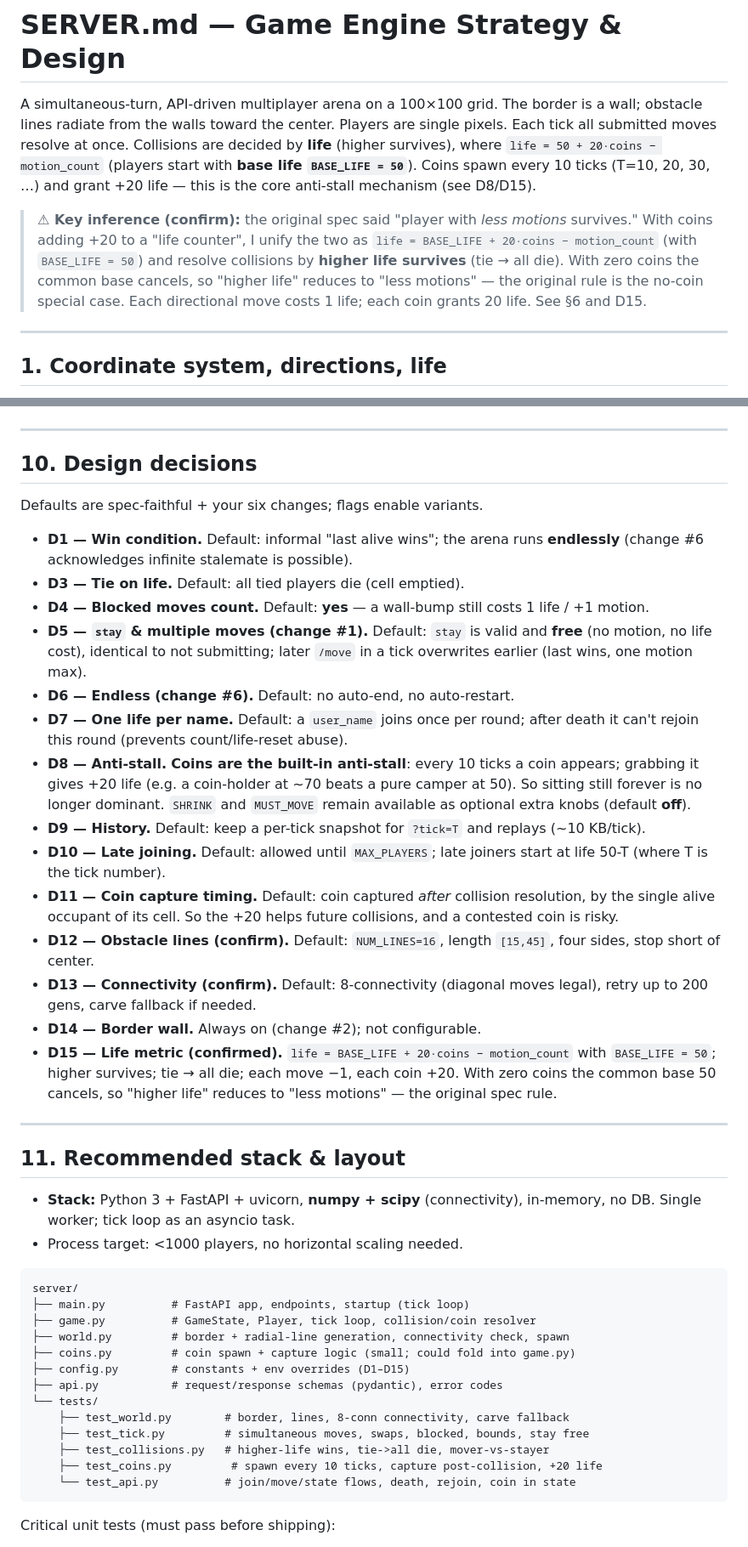
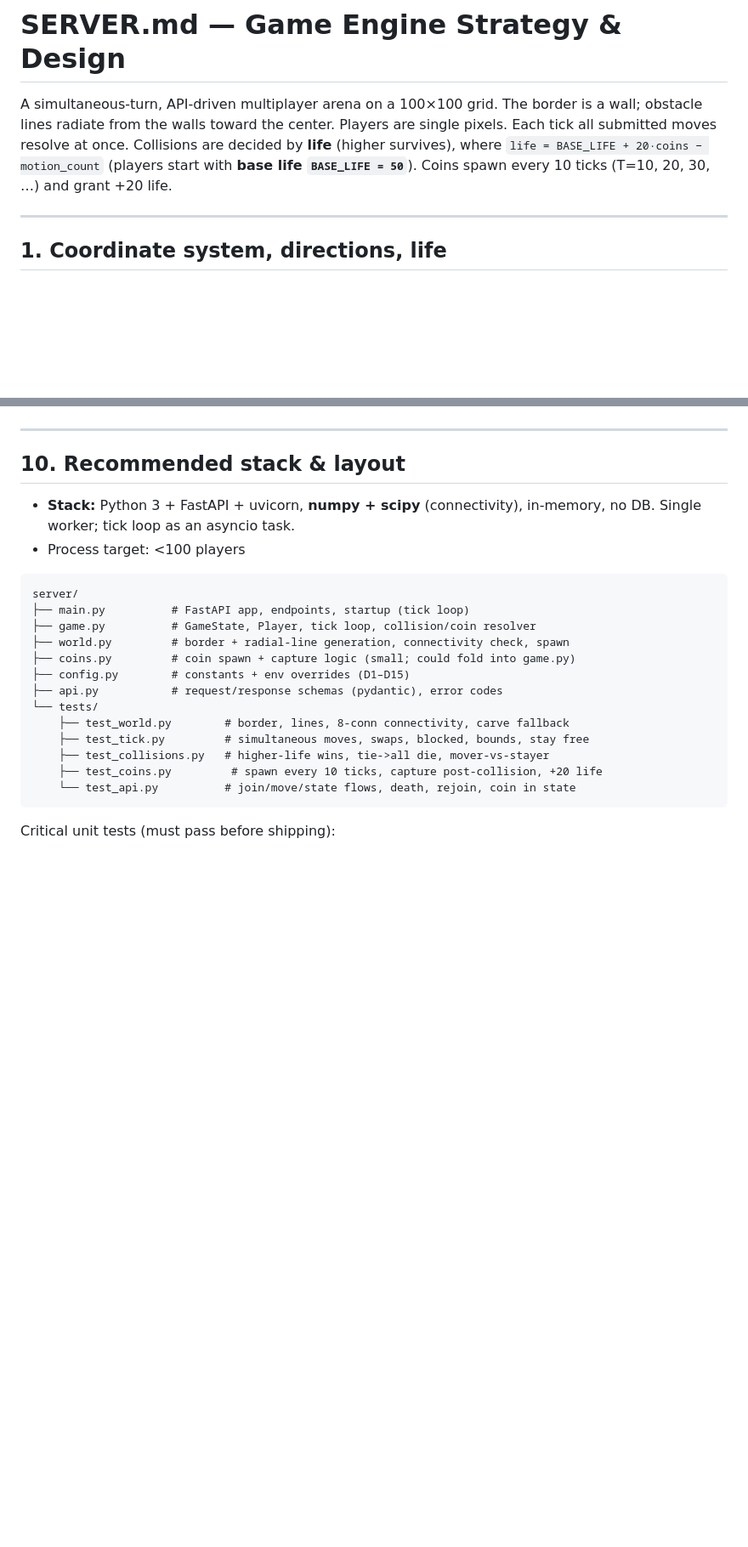
Before and after one commit to fcladera/maze-hunt-game, a Markdown page: SERVER.md, 2 parts joined by grey strips. Shown at 85% size. Drawn GitHub-style; blank space fills up the shorter version.

````diff
--- a/SERVER.md
+++ b/SERVER.md
@@ -4,17 +4,9 @@ A simultaneous-turn, API-driven multiplayer arena on a 100×100 grid. The
 border is a wall; obstacle lines radiate from the walls toward the center.
 Players are single pixels. Each tick all submitted moves resolve at once.
 Collisions are decided by **life** (higher survives), where
-`life = 50 + 20·coins − motion_count` (players start with **base life
+`life = BASE_LIFE + 20·coins − motion_count` (players start with **base life
 `BASE_LIFE = 50`**). Coins spawn every 10 ticks (T=10, 20, 30, …) and grant
-+20 life — this is the core anti-stall mechanism (see D8/D15).
-
-> **⚠ Key inference (confirm):** the original spec said "player with *less
-> motions* survives." With coins adding +20 to a "life counter", I unify the
-> two as `life = BASE_LIFE + 20·coins − motion_count` (with `BASE_LIFE = 50`)
-> and resolve collisions by **higher life survives** (tie → all die). With zero
-> coins the common base cancels, so "higher life" reduces to "less motions" —
-> the original rule is the no-coin special case. Each directional move costs 1
-> life; each coin grants 20 life. See §6 and D15.
++20 life.
 
 ---
 
@@ -353,49 +316,11 @@ Errors: `INVALID_AUTH`, `NO_SUCH_TICK`.
 
 ---
 
-## 10. Design decisions
-
-Defaults are spec-faithful + your six changes; flags enable variants.
-
-- **D1 — Win condition.** Default: informal "last alive wins"; the arena runs
-  **endlessly** (change #6 acknowledges infinite stalemate is possible).
-- **D3 — Tie on life.** Default: all tied players die (cell emptied).
-- **D4 — Blocked moves count.** Default: **yes** — a wall-bump still costs 1
-  life / +1 motion.
-- **D5 — `stay` & multiple moves (change #1).** Default: `stay` is valid and
-  **free** (no motion, no life cost), identical to not submitting; later
-  `/move` in a tick overwrites earlier (last wins, one motion max).
-- **D6 — Endless (change #6).** Default: no auto-end, no auto-restart.
-- **D7 — One life per name.** Default: a `user_name` joins once per round;
-  after death it can't rejoin this round (prevents count/life-reset abuse).
-- **D8 — Anti-stall.** **Coins are the built-in anti-stall**: every 10 ticks
-  a coin appears; grabbing it gives +20 life (e.g. a coin-holder at ~70
-  beats a pure camper at 50). So sitting still forever is no longer dominant.
-  `SHRINK` and `MUST_MOVE`
-  remain available as optional extra knobs (default **off**).
-- **D9 — History.** Default: keep a per-tick snapshot for `?tick=T` and
-  replays (~10 KB/tick).
-- **D10 — Late joining.** Default: allowed until `MAX_PLAYERS`; late joiners
-  start at life 50-T (where T is the tick number).
-- **D11 — Coin capture timing.** Default: coin captured *after*
-  collision resolution, by the single alive occupant of its cell. So the +20
-  helps future collisions, and a contested coin is risky.
-- **D12 — Obstacle lines (confirm).** Default: `NUM_LINES=16`, length
-  `[15,45]`, four sides, stop short of center.
-- **D13 — Connectivity (confirm).** Default: 8-connectivity (diagonal moves
-  legal), retry up to 200 gens, carve fallback if needed.
-- **D14 — Border wall.** Always on (change #2); not configurable.
-- **D15 — Life metric (confirmed).** `life = BASE_LIFE + 20·coins − motion_count`
-  with `BASE_LIFE = 50`; higher survives; tie → all die; each move −1, each
-  coin +20. With zero coins the common base 50 cancels, so "higher life"
-  reduces to "less motions" — the original spec rule.
----
-
-## 11. Recommended stack & layout
+## 10. Recommended stack & layout
 
 - **Stack:** Python 3 + FastAPI + uvicorn, **numpy + scipy** (connectivity),
   in-memory, no DB. Single worker; tick loop as an asyncio task.
-- Process target: <1000 players, no horizontal scaling needed.
+- Process target: <100 players
 
 ```
 server/
````
Also changed, not shown: other parts of SERVER.md (+41 -92 lines).
